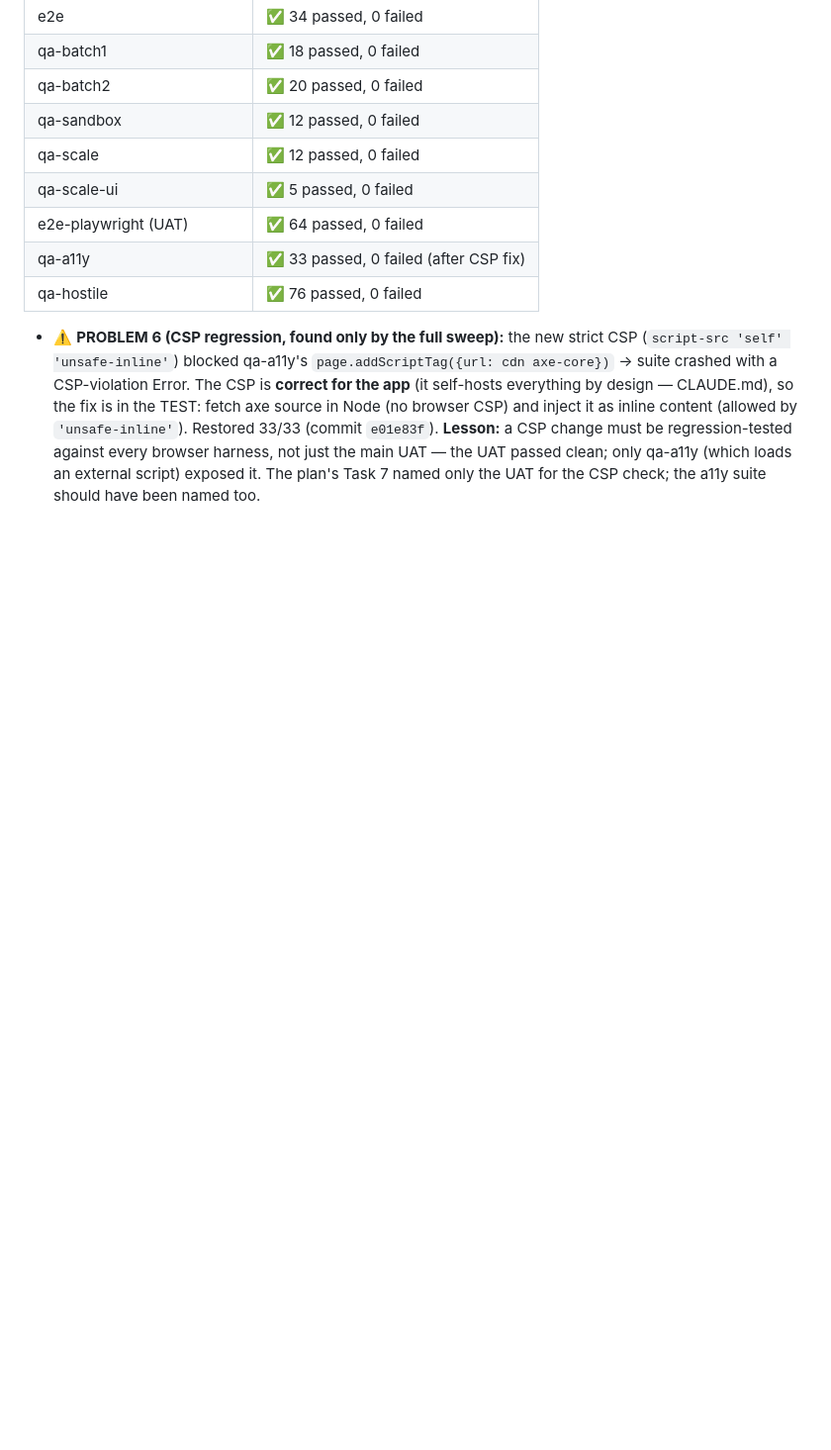
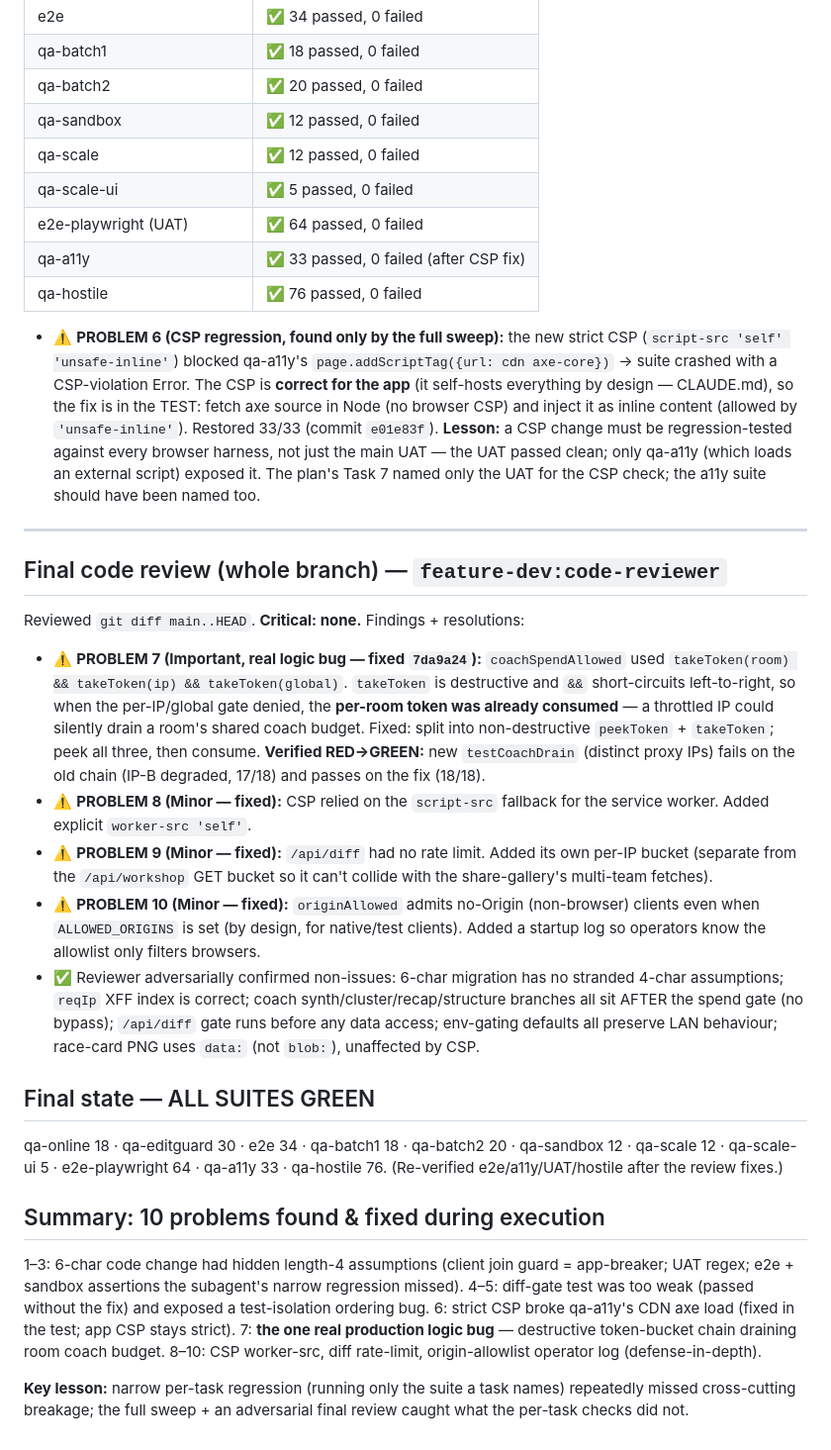
Before and after one commit to andyozj/horsepower, a Markdown page: docs/superpowers/testing-log-2026-06-15.md, the part around the change. Shown at 99% size. Drawn GitHub-style; blank space fills up the shorter version.

Commit message:
docs: record final review findings + fixes in testing log
Co-Authored-By: Claude Opus 4.8 <noreply@anthropic.com>

```diff
--- a/docs/superpowers/testing-log-2026-06-15.md
+++ b/docs/superpowers/testing-log-2026-06-15.md
@@ -80,3 +80,27 @@ Legend: ✅ pass · ❌ fail · ⚠️ problem found/fixed
 | qa-hostile | ✅ 76 passed, 0 failed |
 
 - ⚠️ **PROBLEM 6 (CSP regression, found only by the full sweep):** the new strict CSP (`script-src 'self' 'unsafe-inline'`) blocked qa-a11y's `page.addScriptTag({url: cdn axe-core})` → suite crashed with a CSP-violation Error. The CSP is **correct for the app** (it self-hosts everything by design — CLAUDE.md), so the fix is in the TEST: fetch axe source in Node (no browser CSP) and inject it as inline content (allowed by `'unsafe-inline'`). Restored 33/33 (commit `e01e83f`). **Lesson:** a CSP change must be regression-tested against every browser harness, not just the main UAT — the UAT passed clean; only qa-a11y (which loads an external script) exposed it. The plan's Task 7 named only the UAT for the CSP check; the a11y suite should have been named too.
+
+---
+
+## Final code review (whole branch) — `feature-dev:code-reviewer`
+
+Reviewed `git diff main..HEAD`. **Critical: none.** Findings + resolutions:
+
+- ⚠️ **PROBLEM 7 (Important, real logic bug — fixed `7da9a24`):** `coachSpendAllowed` used `takeToken(room) && takeToken(ip) && takeToken(global)`. `takeToken` is destructive and `&&` short-circuits left-to-right, so when the per-IP/global gate denied, the **per-room token was already consumed** — a throttled IP could silently drain a room's shared coach budget. Fixed: split into non-destructive `peekToken` + `takeToken`; peek all three, then consume. **Verified RED→GREEN:** new `testCoachDrain` (distinct proxy IPs) fails on the old chain (IP-B degraded, 17/18) and passes on the fix (18/18).
+- ⚠️ **PROBLEM 8 (Minor — fixed):** CSP relied on the `script-src` fallback for the service worker. Added explicit `worker-src 'self'`.
+- ⚠️ **PROBLEM 9 (Minor — fixed):** `/api/diff` had no rate limit. Added its own per-IP bucket (separate from the `/api/workshop` GET bucket so it can't collide with the share-gallery's multi-team fetches).
+- ⚠️ **PROBLEM 10 (Minor — fixed):** `originAllowed` admits no-Origin (non-browser) clients even when `ALLOWED_ORIGINS` is set (by design, for native/test clients). Added a startup log so operators know the allowlist only filters browsers.
+- ✅ Reviewer adversarially confirmed non-issues: 6-char migration has no stranded 4-char assumptions; `reqIp` XFF index is correct; coach synth/cluster/recap/structure branches all sit AFTER the spend gate (no bypass); `/api/diff` gate runs before any data access; env-gating defaults all preserve LAN behaviour; race-card PNG uses `data:` (not `blob:`), unaffected by CSP.
+
+## Final state — ALL SUITES GREEN
+qa-online 18 · qa-editguard 30 · e2e 34 · qa-batch1 18 · qa-batch2 20 · qa-sandbox 12 · qa-scale 12 · qa-scale-ui 5 · e2e-playwright 64 · qa-a11y 33 · qa-hostile 76. (Re-verified e2e/a11y/UAT/hostile after the review fixes.)
+
+## Summary: 10 problems found & fixed during execution
+1–3: 6-char code change had hidden length-4 assumptions (client join guard = app-breaker; UAT regex; e2e + sandbox assertions the subagent's narrow regression missed).
+4–5: diff-gate test was too weak (passed without the fix) and exposed a test-isolation ordering bug.
+6: strict CSP broke qa-a11y's CDN axe load (fixed in the test; app CSP stays strict).
+7: **the one real production logic bug** — destructive token-bucket chain draining room coach budget.
+8–10: CSP worker-src, diff rate-limit, origin-allowlist operator log (defense-in-depth).
+
+**Key lesson:** narrow per-task regression (running only the suite a task names) repeatedly missed cross-cutting breakage; the full sweep + an adversarial final review caught what the per-task checks did not.
```
